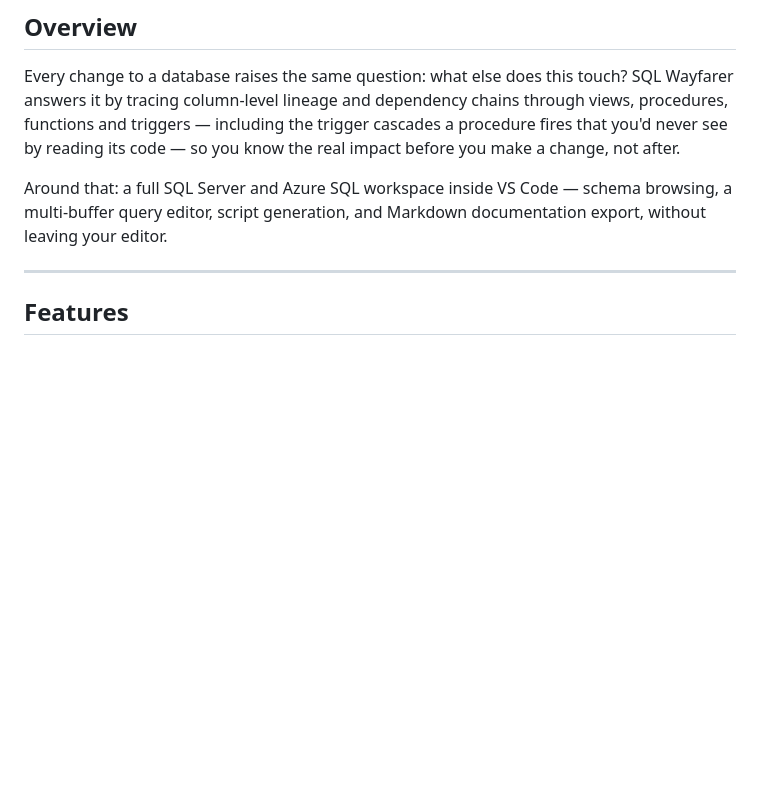
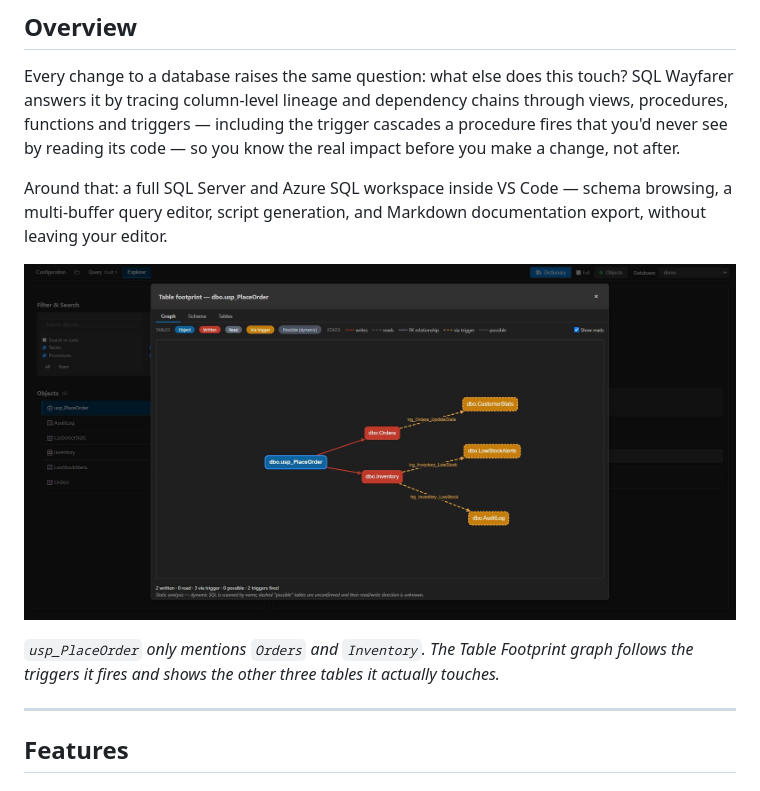
Before and after one commit to INTARYNX/sqlwayfarer, a Markdown page: README.md, the part around the change. Rendered like a GitHub page; pictures changed too: table-footprint.jpg (added); blank space fills up the shorter version.

Commit message:
Release v0.11.3: add a Table Footprint screenshot to the README

```diff
--- a/README.md
+++ b/README.md
@@ -14,6 +14,10 @@
 Every change to a database raises the same question: what else does this touch? SQL Wayfarer answers it by tracing column-level lineage and dependency chains through views, procedures, functions and triggers — including the trigger cascades a procedure fires that you'd never see by reading its code — so you know the real impact before you make a change, not after.
 
 Around that: a full SQL Server and Azure SQL workspace inside VS Code — schema browsing, a multi-buffer query editor, script generation, and Markdown documentation export, without leaving your editor.
+
+![Table Footprint: a procedure that only mentions two tables in its own code, shown touching five through two trigger cascades](table-footprint.jpg)
+
+*`usp_PlaceOrder` only mentions `Orders` and `Inventory`. The Table Footprint graph follows the triggers it fires and shows the other three tables it actually touches.*
 
 ---
 
```
Also changed, not shown: CHANGELOG.md (+6 -0 lines), 1 other file.
